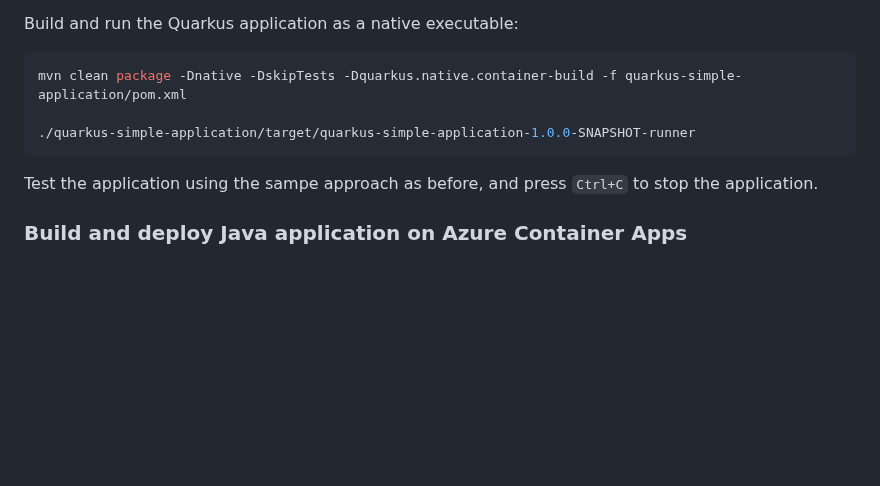
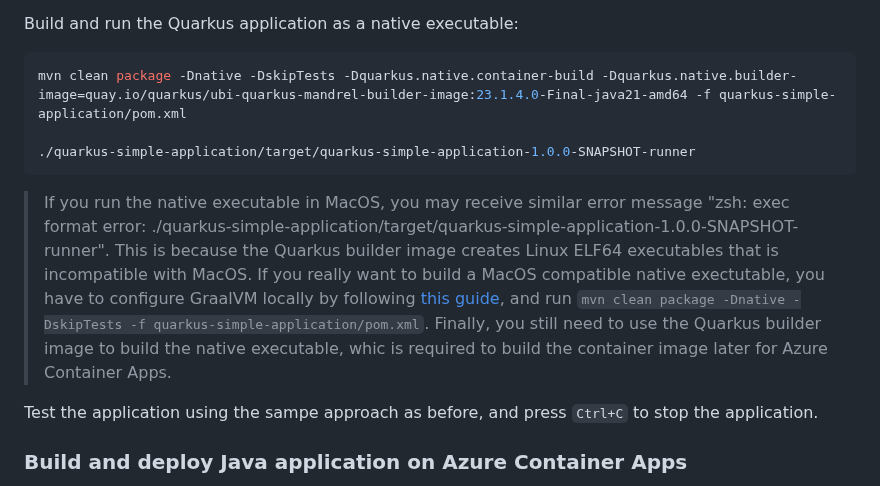
Before and after one commit to microsoft/java-on-aca-with-ai, a Markdown page: quarkus-micronaut/01-build-a-simple-java-application/README.md, the part around the change. Rendered like a GitHub page; blank space fills up the shorter version.

Commit message:
specify amd64 builder image to build the native executable compatiable with amd64 arch
Signed-off-by: Jianguo Ma <jiangma@microsoft.com>

````diff
--- a/quarkus-micronaut/01-build-a-simple-java-application/README.md
+++ b/quarkus-micronaut/01-build-a-simple-java-application/README.md
@@ -72,10 +72,13 @@ Switch back to the terminal where the Quarkus application is running, and press
 Build and run the Quarkus application as a native executable:
 
 ```bash
-mvn clean package -Dnative -DskipTests -Dquarkus.native.container-build -f quarkus-simple-application/pom.xml
+mvn clean package -Dnative -DskipTests -Dquarkus.native.container-build -Dquarkus.native.builder-image=quay.io/quarkus/ubi-quarkus-mandrel-builder-image:23.1.4.0-Final-java21-amd64 -f quarkus-simple-application/pom.xml
 
 ./quarkus-simple-application/target/quarkus-simple-application-1.0.0-SNAPSHOT-runner
 ```
+
+> If you run the native executable in MacOS, you may receive similar error message "zsh: exec format error: ./quarkus-simple-application/target/quarkus-simple-application-1.0.0-SNAPSHOT-runner". This is because the Quarkus builder image creates Linux ELF64 executables that is incompatible with MacOS. If you really want to build a MacOS compatible native exectutable, you have to configure GraalVM locally by following [this guide](https://quarkus.io/guides/building-native-image#configuring-graalvm), and run `mvn clean package -Dnative -DskipTests -f quarkus-simple-application/pom.xml`.
+> Finally, you still need to use the Quarkus builder image to build the native executable, whic is required to build the container image later for Azure Container Apps.
 
 Test the application using the sampe approach as before, and press `Ctrl+C` to stop the application.
 
````
Also changed, not shown: quarkus-micronaut/02-build-a-reactive-and-native-quarkus-microservice-using-postgresql/README.md (+1 -1 lines), quarkus-micronaut/06-build-a-quarkus-ai-application-using-azure-openai/README.md (+1 -1 lines).
